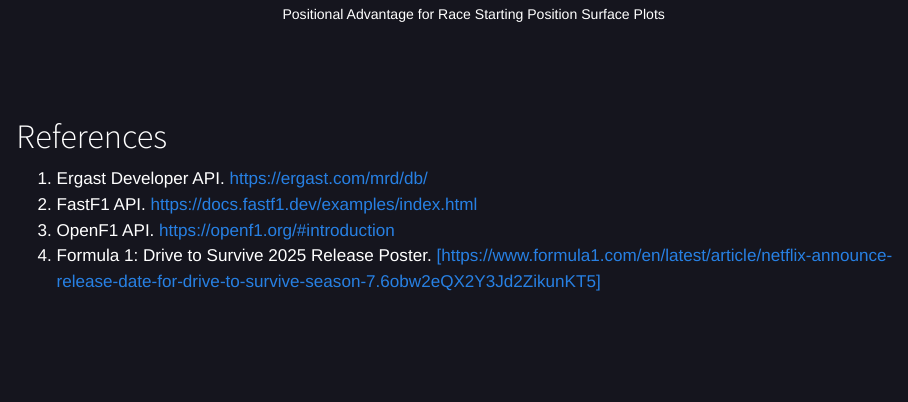
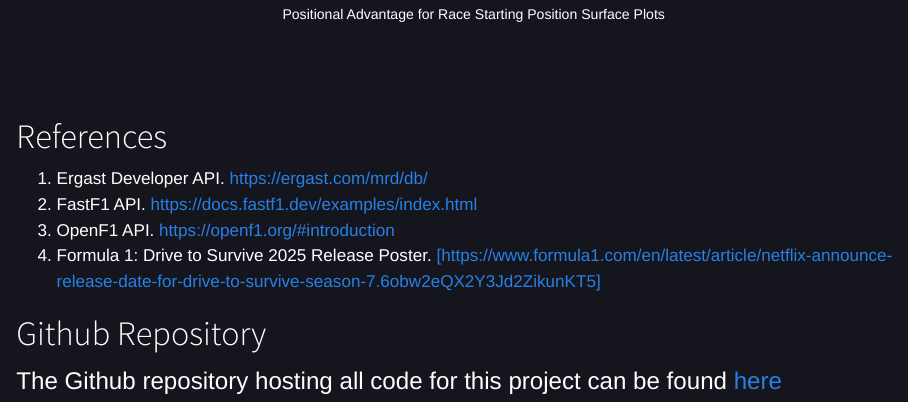
Before and after one commit to dcorc7/Visualizing-Formula-1, a Quarto document (website/index.qmd): the page in a window 1100 px wide, from 4610 px down. Rendered offline with R 4.5, knitr and Pandoc in place of Quarto, with nearby package versions; drawn as R Markdown's standard HTML page in place of the format the file asks for.

```diff
--- a/website/_quarto.yml
+++ b/website/_quarto.yml
@@ -11,12 +11,13 @@
         href: https://corcoran.georgetown.domains/Homepage/index.html
       - text: Narrative
         href: ./index.qmd
-      - text: Presentation
-        href: ./presentation.qmd
     right:
       - icon: github
         href: https://github.com/gu-dsan5200/dsan5200-spring2025-project-group-25
         aria-label: GitHub
+      - icon: linkedin
+        href: https://www.linkedin.com/in/david-corcoran-70677917a/
+        aria-label: LinkedIn
 
 format:
   html:
--- a/website/index.qmd
+++ b/website/index.qmd
@@ -468,3 +468,7 @@
 2. FastF1 API. [https://docs.fastf1.dev/examples/index.html](https://docs.fastf1.dev/examples/index.html)
 3. OpenF1 API. [https://openf1.org/#introduction](https://openf1.org/#introduction)
 4. Formula 1: Drive to Survive 2025 Release Poster. [[https://www.formula1.com/en/latest/article/netflix-announce-release-date-for-drive-to-survive-season-7.6obw2eQX2Y3Jd2ZikunKT5]](https://www.formula1.com/en/latest/article/netflix-announce-release-date-for-drive-to-survive-season-7.6obw2eQX2Y3Jd2ZikunKT5)
+
+# Github Repository
+
+The Github repository hosting all code for this project can be found [here](https://github.com/dcorc7/Visualizing-Formula-1)
```
Also changed, not shown: 1 other file.
